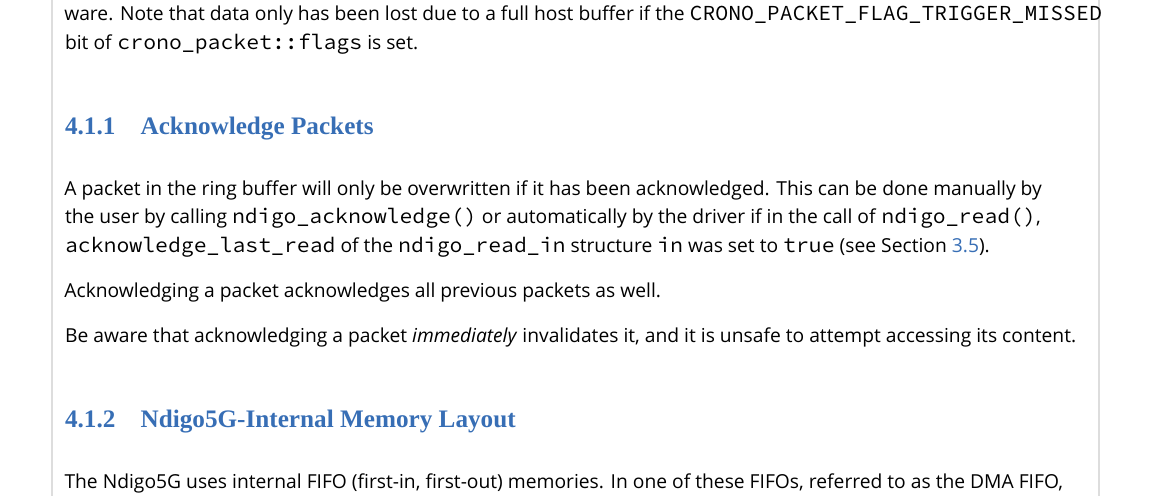
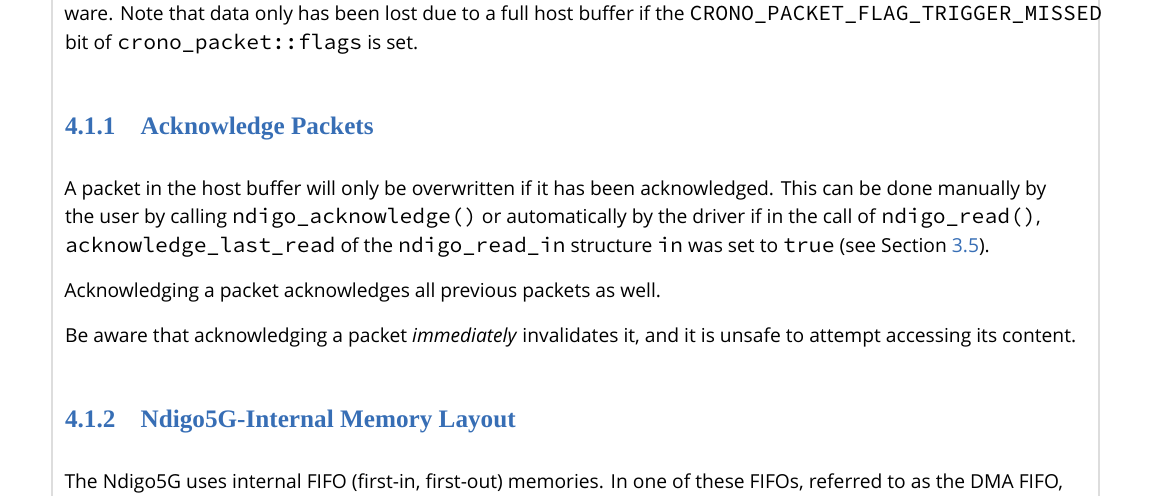
Before and after one commit to cronologic-de/ug_ndigo5g, a LaTeX thesis (Ndigo_User.tex, which reads Ndigo_PackForm.tex): part of page 42 of 54, cut so that both start at the same text. Compiled offline with XeLaTeX; a missing font is replaced by an installed copy or a similar font.

Commit message:
fix ring to host buffer

```diff
--- a/Ndigo_PackForm.tex
+++ b/Ndigo_PackForm.tex
@@ -11,7 +11,7 @@ The host buffer is managed by the DMA (direct memory access) driver. The DMA dri
 If the host buffer is full, data may be lost. Then, the \texttt{CRONO\_PACKET\_FLAG\_HOST\_BUFFER\_FULL} bit of \texttt{crono\_packet::flags} is set. To ensure that this does not happen, the user must acknowledge packets fast enough by the analysis software. Note that data only has been lost due to a full host buffer if the \texttt{CRONO\_PACKET\_FLAG\_TRIGGER\_MISSED} bit of \texttt{crono\_packet::flags} is set.
 
 \subsection{Acknowledge Packets}
-A packet in the ring buffer will only be overwritten if it has been acknowledged. This can be done manually by the user by calling \texttt{ndigo\_acknowledge()} or automatically by the driver if in the call of \texttt{ndigo\_read()}, \texttt{acknowledge\_last\_read} of the \texttt{ndigo\_read\_in} structure \texttt{in} was set to \texttt{true} (see Section~\ref{cp:readout}).
+A packet in the host buffer will only be overwritten if it has been acknowledged. This can be done manually by the user by calling \texttt{ndigo\_acknowledge()} or automatically by the driver if in the call of \texttt{ndigo\_read()}, \texttt{acknowledge\_last\_read} of the \texttt{ndigo\_read\_in} structure \texttt{in} was set to \texttt{true} (see Section~\ref{cp:readout}).
 
 Acknowledging a packet acknowledges all previous packets as well.
 
```
